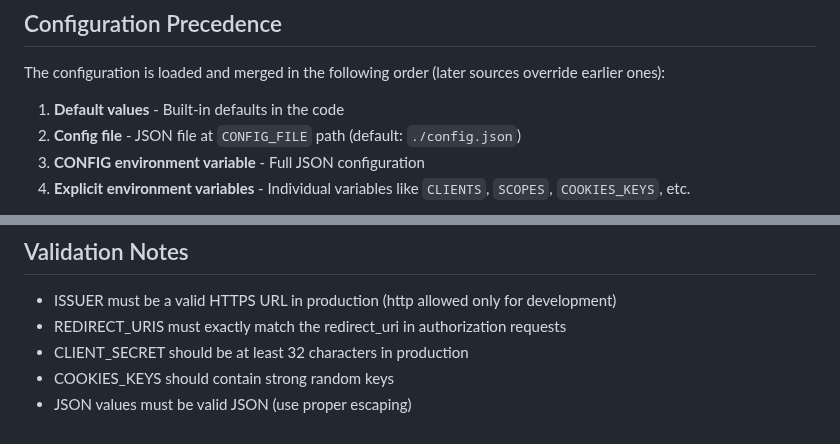
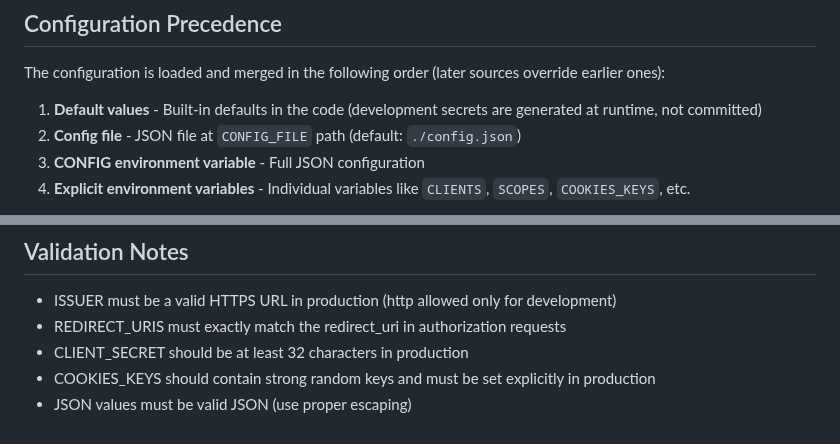
Before and after one commit to Plainscope/oidc-provider, a Markdown page: docs/configuration/environment-variables.md, 2 parts joined by grey strips. GitHub-like rendering.

```diff
--- a/docs/configuration/environment-variables.md
+++ b/docs/configuration/environment-variables.md
@@ -232,7 +232,7 @@ CONFIG='{
 
 The configuration is loaded and merged in the following order (later sources override earlier ones):
 
-1. **Default values** - Built-in defaults in the code
+1. **Default values** - Built-in defaults in the code (development secrets are generated at runtime, not committed)
 2. **Config file** - JSON file at `CONFIG_FILE` path (default: `./config.json`)
 3. **CONFIG environment variable** - Full JSON configuration
 4. **Explicit environment variables** - Individual variables like `CLIENTS`, `SCOPES`, `COOKIES_KEYS`, etc.
@@ -519,5 +519,5 @@ export ISSUER=http://localhost:8080
 - ISSUER must be a valid HTTPS URL in production (http allowed only for development)
 - REDIRECT_URIS must exactly match the redirect_uri in authorization requests
 - CLIENT_SECRET should be at least 32 characters in production
-- COOKIES_KEYS should contain strong random keys
+- COOKIES_KEYS should contain strong random keys and must be set explicitly in production
 - JSON values must be valid JSON (use proper escaping)
```
Also changed, not shown: other parts of docs/configuration/environment-variables.md (+7 -7 lines).
